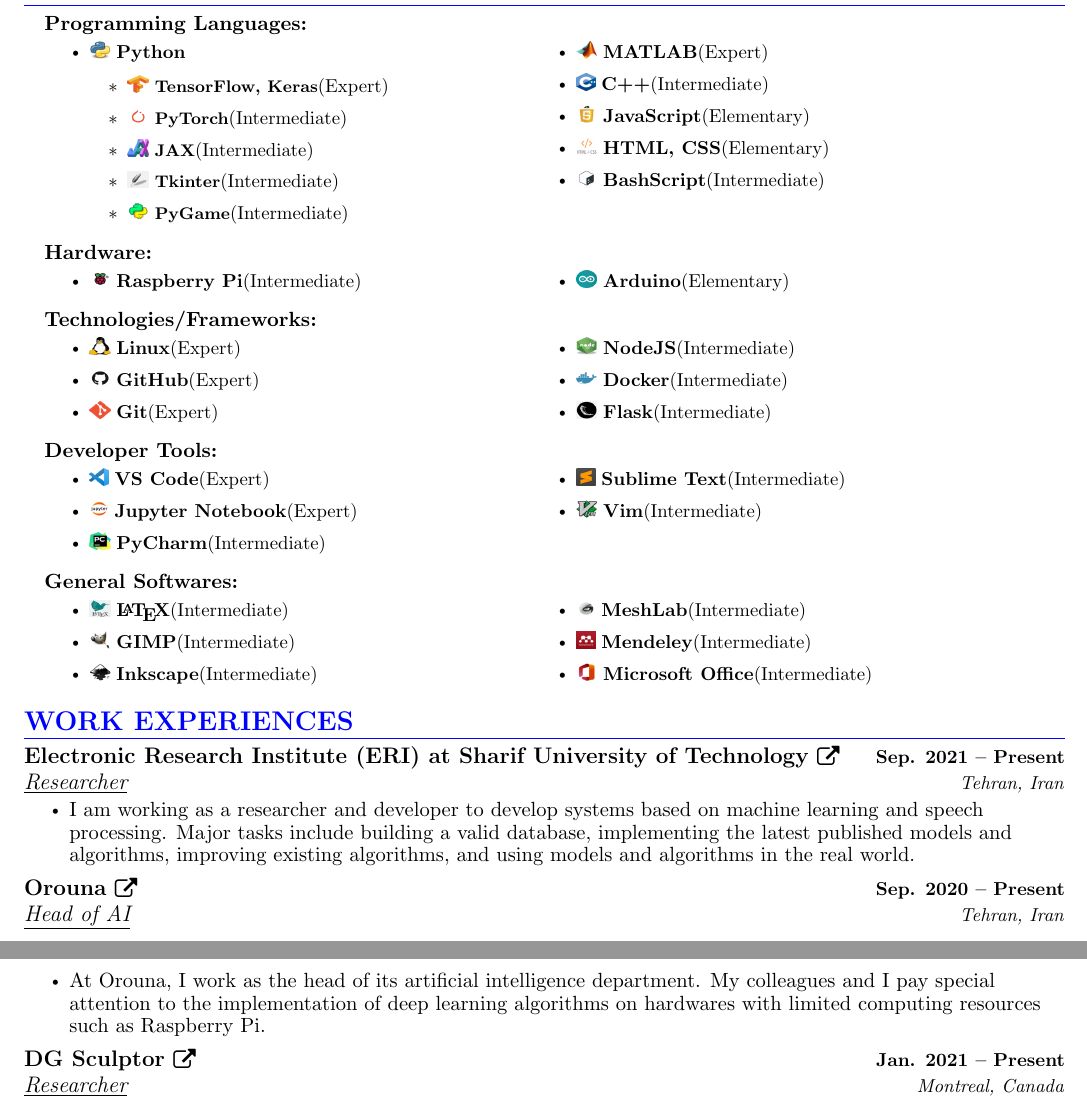
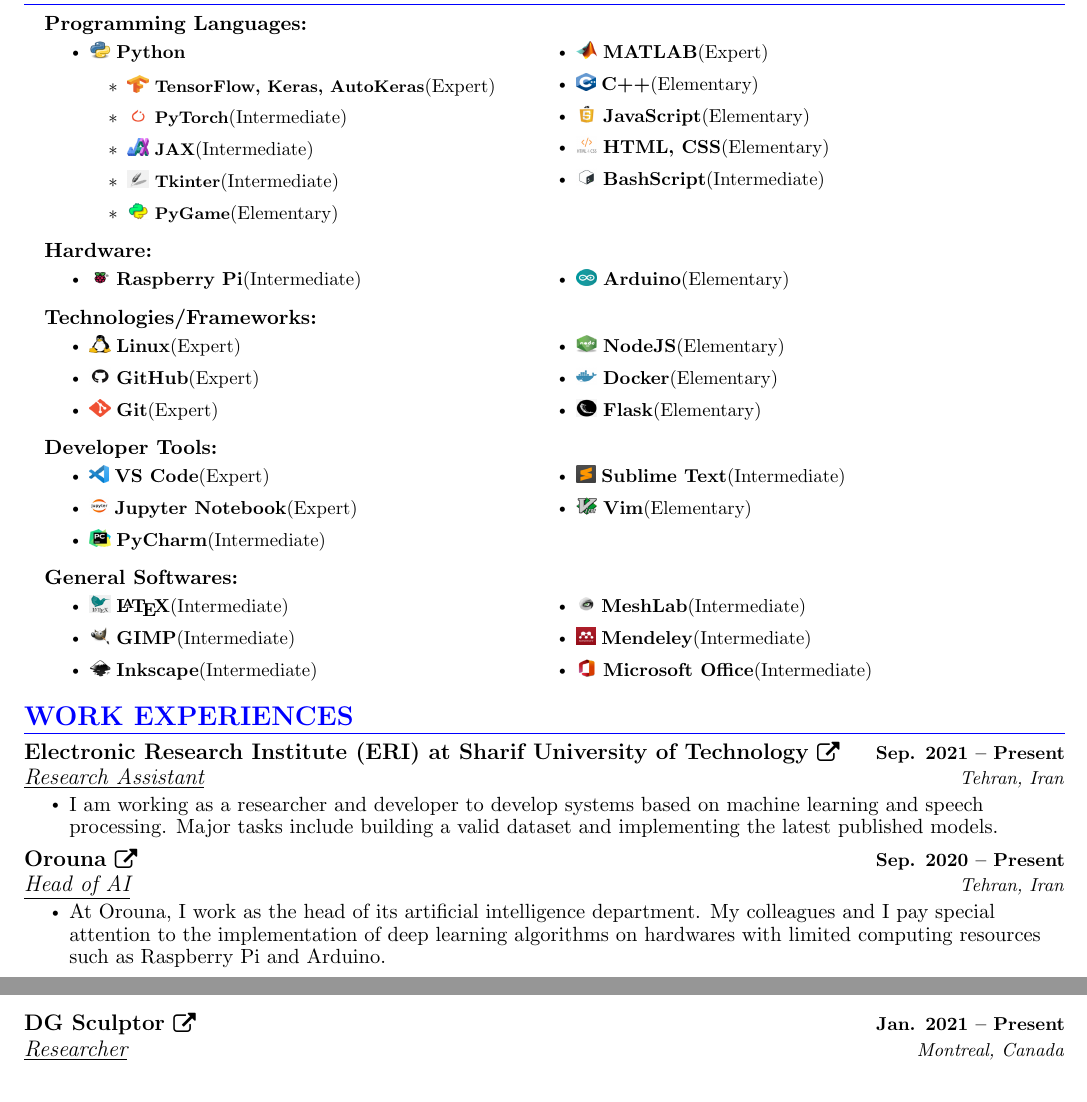
Before and after one commit to AryaAftab/My-CV, a LaTeX document (main.tex): two parts of pages 3 and 4 of 4, joined at a grey line, cut so that both start at the same text. The pictures show the PDF file Arya_Aftab_CV.pdf that the author committed with the source.

Commit message:
Added some skills and corrected some typo!

```diff
--- a/main.tex
+++ b/main.tex
@@ -378,7 +379,7 @@
 					\begin{multicols}{2}
 						\item \includegraphics[width=11pt, height=9pt]{figure/python.png} \textbf{Python}
 						\begin{itemize}[itemsep=0pt, parsep=5pt]
-                    \item \includegraphics[width=11pt, height=9pt]{figure/tensorflow.png} \textbf{\footnotesize{TensorFlow, Keras}}(Expert)
+							\item \includegraphics[width=11pt, height=9pt]{figure/tensorflow.png} \textbf{\footnotesize{TensorFlow, Keras, AutoKeras}}(Expert)
 							\item \includegraphics[width=11pt, height=9pt]{figure/pytorch.png}
 							\textbf{\footnotesize{PyTorch}}(Intermediate)
 							\item \includegraphics[width=11pt, height=9pt]{figure/jax.png}
@@ -386,11 +387,11 @@
 							\item \includegraphics[width=11pt, height=9pt]{figure/tkinter.png}
 							\textbf{\footnotesize{Tkinter}}(Intermediate)
 							\item \includegraphics[width=11pt, height=9pt]{figure/pygame.png}
-                    \textbf{\footnotesize{PyGame}}(Intermediate)
+							\textbf{\footnotesize{PyGame}}(Elementary)
 						\end{itemize}
 
 						\item \includegraphics[width=11pt, height=9pt]{figure/matlab.png} \textbf{MATLAB}(Expert)
-                \item \includegraphics[width=10pt, height=9pt]{figure/c++.png} \textbf{C++}(Intermediate)
+						\item \includegraphics[width=10pt, height=9pt]{figure/c++.png} \textbf{C++}(Elementary)
 						\item \includegraphics[width=11pt, height=9pt]{figure/js.png} \textbf{JavaScript}(Elementary)
 						\item \includegraphics[width=11pt, height=9pt]{figure/html_css.png} \textbf{HTML, CSS}(Elementary)
 						\item \includegraphics[width=11pt, height=9pt]{figure/bash.png} \textbf{BashScript}(Intermediate)
@@ -413,9 +414,9 @@
 						\item \includegraphics[width=11pt, height=9pt]{figure/linux.png} \textbf{Linux}(Expert)
 						\item \includegraphics[width=11pt, height=9pt]{figure/github.png} \textbf{GitHub}(Expert)
 						\item \includegraphics[width=11pt, height=9pt]{figure/git.png} \textbf{Git}(Expert)
-                \item \includegraphics[width=11pt, height=9pt]{figure/nodejs.png} \textbf{NodeJS}(Intermediate)
-                \item \includegraphics[width=11pt, height=9pt]{figure/docker.png} \textbf{Docker}(Intermediate)
-                \item \includegraphics[width=11pt, height=9pt]{figure/flask.png} \textbf{Flask}(Intermediate)
+						\item \includegraphics[width=11pt, height=9pt]{figure/nodejs.png} \textbf{NodeJS}(Elementary)
+						\item \includegraphics[width=11pt, height=9pt]{figure/docker.png} \textbf{Docker}(Elementary)
+						\item \includegraphics[width=11pt, height=9pt]{figure/flask.png} \textbf{Flask}(Elementary)
 					\end{multicols}
 				\end{itemize}
 
@@ -427,7 +428,7 @@
 						\item \includegraphics[width=10pt, height=9pt]{figure/jupyternotebook.png} \textbf{Jupyter Notebook}(Expert)
 						\item \includegraphics[width=11pt, height=9pt]{figure/pucharm.png} \textbf{PyCharm}(Intermediate)
 						\item \includegraphics[width=10pt, height=9pt]{figure/sublimetext.png} \textbf{Sublime Text}(Intermediate)
-                \item \includegraphics[width=11pt, height=9pt]{figure/vim.png} \textbf{Vim}(Intermediate)
+						\item \includegraphics[width=11pt, height=9pt]{figure/vim.png} \textbf{Vim}(Elementary)
 					\end{multicols}
 				\end{itemize}
 
@@ -455,9 +456,10 @@
 
 	\resumeSubheading
 	{\href{http://eri.sharif.edu/index_e.php}{Electronic Research Institute (ERI) at Sharif University of Technology {\raisebox{-0.1\height}\faExternalLink }}}{Sep. 2021 -- Present}
-      {\underline{Researcher}}{Tehran, Iran}
+	{\underline{Research Assistant}}{Tehran, Iran}
 	\resumeItemListStart
-        \resumeItem{\normalsize{I am working as a researcher and developer to develop systems based on machine learning and speech processing. Major tasks include building a valid database, implementing the latest published models and algorithms, improving existing algorithms, and using models and algorithms in the real world.}}
+	\resumeItem{\normalsize{I am working as a researcher and developer to develop systems based on machine learning and speech processing. Major tasks include building a valid dataset and implementing the latest published models.}}
+	%and algorithms, improving existing algorithms, and using models and algorithms in the real world.
 
 	\resumeItemListEnd
 
@@ -465,7 +467,7 @@
 	{\href{https://www.orouna.com/}{Orouna {\raisebox{-0.1\height}\faExternalLink }}}{Sep. 2020 -- Present}
 	{\underline{Head of AI}}{Tehran, Iran}
 	\resumeItemListStart
-        \resumeItem{\normalsize{At Orouna, I work as the head of its artificial intelligence department. My colleagues and I pay special attention to the implementation of deep learning algorithms on hardwares with limited computing resources such as Raspberry Pi.}}
+	\resumeItem{\normalsize{At Orouna, I work as the head of its artificial intelligence department. My colleagues and I pay special attention to the implementation of deep learning algorithms on hardwares with limited computing resources such as Raspberry Pi and Arduino.}}
 
 	\resumeItemListEnd
 
```
Also changed, not shown: Arya_Aftab_CV.pdf, main.tex (5 more changed lines). Lines whose indentation alone changed are shown as unchanged.
